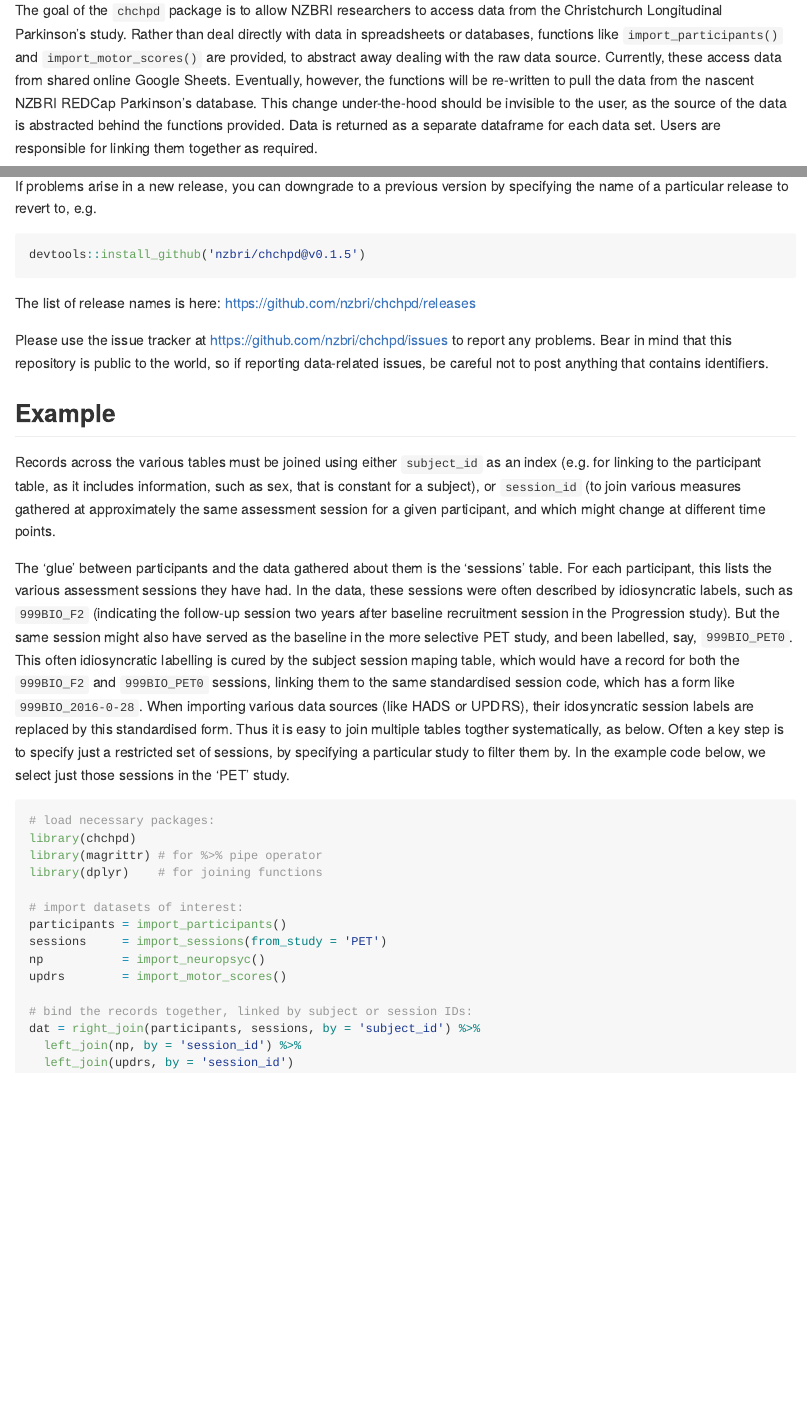
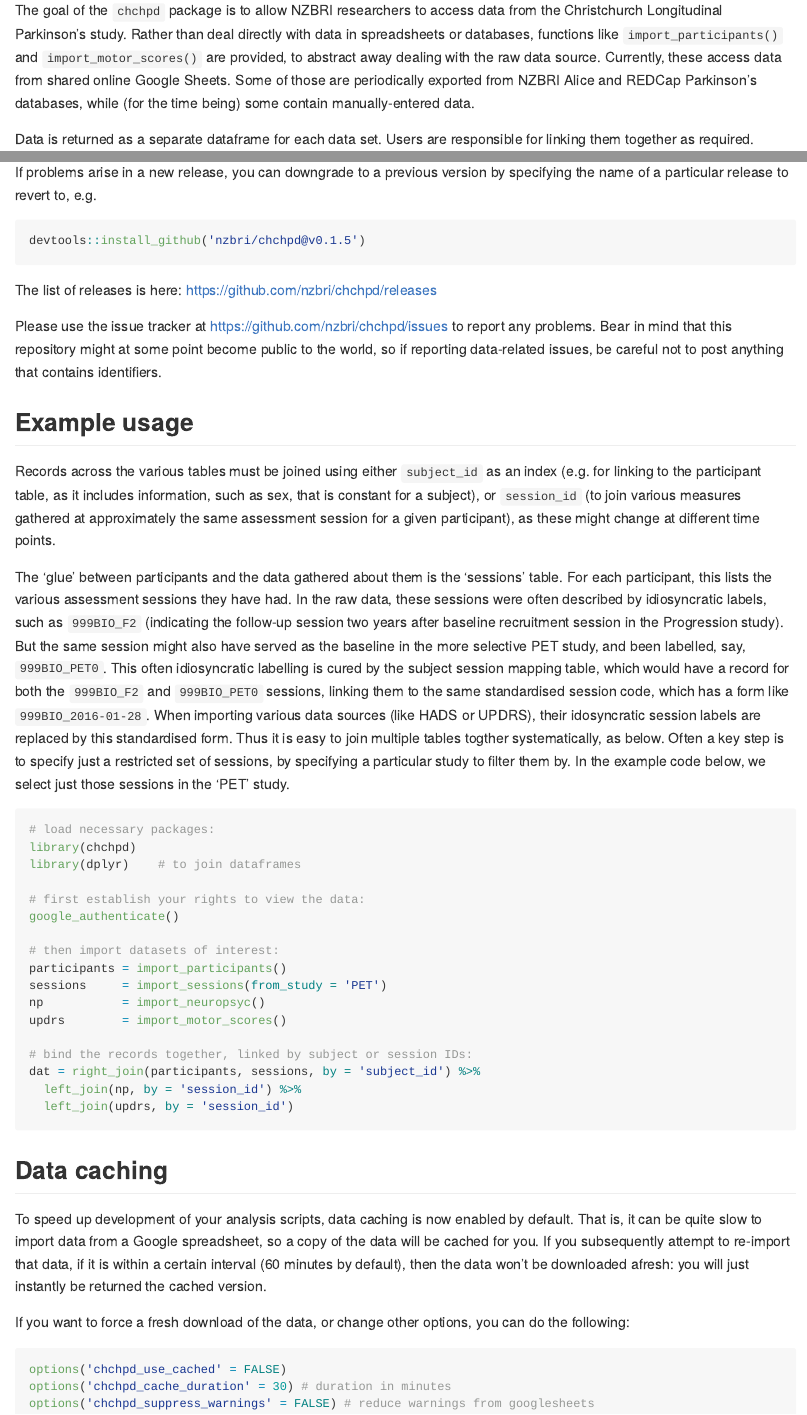
Before and after one commit to nzbri/chchpd, an R Markdown document (README.Rmd): the page in a window 1100 px wide, from 110 px down, and a second part further down, joined at a grey line. The pictures show the output file README.md that the author committed with the source, drawn offline in the style of GitHub.

Commit message:
Ready for release as v0.3.0: - Migrated from googlesheets to googlesheets4 - new data caching feature

````diff
--- a/README.Rmd
+++ b/README.Rmd
@@ -18,12 +18,12 @@ The goal of the `chchpd` package is to allow NZBRI researchers to access data
 from the Christchurch Longitudinal Parkinson's study. Rather than deal directly
 with data in spreadsheets or databases, functions like `import_participants()`
 and `import_motor_scores()` are provided, to abstract away dealing with the raw
-data source. Currently, these access data from shared online Google Sheets.
-Eventually, however, the functions will be re-written to pull the data from the
-nascent NZBRI REDCap Parkinson's database. This change under-the-hood should be
-invisible to the user, as the source of the data is abstracted behind the
-functions provided. Data is returned as a separate dataframe for each data set.
-Users are responsible for linking them together as required.
+data source. Currently, these access data from shared online Google Sheets. Some
+of those are periodically exported from NZBRI Alice and REDCap Parkinson's
+databases, while (for the time being) some contain manually-entered data.
+
+Data is returned as a separate dataframe for each data set. Users are
+responsible for linking them together as required.
 
 The package was originally developed by Michael MacAskill, with contributions
 from Daniel Myall, Toni Pitcher, and Reza Shoorangiz. Please direct queries to
@@ -55,31 +55,31 @@ specifying the name of a particular release to revert to, e.g.
 devtools::install_github('nzbri/chchpd@v0.1.5')
 ```
 
-The list of release names is here: https://github.com/nzbri/chchpd/releases
+The list of releases is here: https://github.com/nzbri/chchpd/releases
 
 Please use the issue tracker at https://github.com/nzbri/chchpd/issues to report
-any problems. Bear in mind that this repository is public to the world, so if
-reporting data-related issues, be careful not to post anything that contains
-identifiers.
+any problems. Bear in mind that this repository might at some point become
+public to the world, so if reporting data-related issues, be careful not to
+post anything that contains identifiers.
 
-## Example
+## Example usage
 
 Records across the various tables must be joined using either `subject_id` as
 an index (e.g. for linking to the participant table, as it includes information,
 such as sex, that is constant for a subject), or `session_id` (to join various
 measures gathered at approximately the same assessment session for a given
-participant, and which might change at different time points.
+participant), as these might change at different time points.
 
 The 'glue' between participants and the data gathered about them is the
 'sessions' table. For each participant, this lists the various assessment
-sessions they have had. In the data, these sessions were often described by
+sessions they have had. In the raw data, these sessions were often described by
 idiosyncratic labels, such as `999BIO_F2` (indicating the follow-up session two
 years after baseline recruitment session in the Progression study). But the same
 session might also have served as the baseline in the more selective PET study,
 and been labelled, say, `999BIO_PET0`. This often idiosyncratic labelling is
-cured by the subject session maping table, which would have a record for both
+cured by the subject session mapping table, which would have a record for both
 the `999BIO_F2` and `999BIO_PET0` sessions, linking them to the same
-standardised session code, which has a form like `999BIO_2016-0-28`. When
+standardised session code, which has a form like `999BIO_2016-01-28`. When
 importing various data sources (like HADS or UPDRS), their idosyncratic session
 labels are replaced by this standardised form. Thus it is easy to join multiple
 tables togther systematically, as below. Often a key step is to specify just a
@@ -89,10 +89,12 @@ In the example code below, we select just those sessions in the 'PET' study.
 ```{r example, eval=FALSE, include=TRUE}
 # load necessary packages:
 library(chchpd)
-library(magrittr) # for %>% pipe operator
-library(dplyr)    # for joining functions
+library(dplyr)    # to join dataframes
 
-# import datasets of interest:
+# first establish your rights to view the data:
+google_authenticate()
+
+# then import datasets of interest:
 participants = import_participants()
 sessions     = import_sessions(from_study = 'PET')
 np           = import_neuropsyc()
@@ -103,3 +105,20 @@ dat = right_join(participants, sessions, by = 'subject_id') %>%
   left_join(np, by = 'session_id') %>%
   left_join(updrs, by = 'session_id')
 ```
+
+## Data caching
+To speed up development of your analysis scripts, data caching is now enabled by
+default. That is, it can be quite slow to import data from a Google spreadsheet,
+so a copy of the data will be cached for you. If you subsequently attempt to
+re-import that data, if it is within a certain interval (60 minutes by default),
+then the data won't be downloaded afresh: you will just instantly be returned
+the cached version.
+
+If you want to force a fresh download of the data, or change other options, you
+can do the following:
+
+```{r options, eval=FALSE, include=TRUE}
+options('chchpd_use_cached' = FALSE)
+options('chchpd_cache_duration' = 30) # duration in minutes
+options('chchpd_suppress_warnings' = FALSE) # reduce warnings from googlesheets
+```
````
Also changed, not shown: R/chchpd.R (+1 -3 lines), R/import_data.R (+31 -40 lines), README.md, README.Rmd (4 more changed lines), 2 other files.
